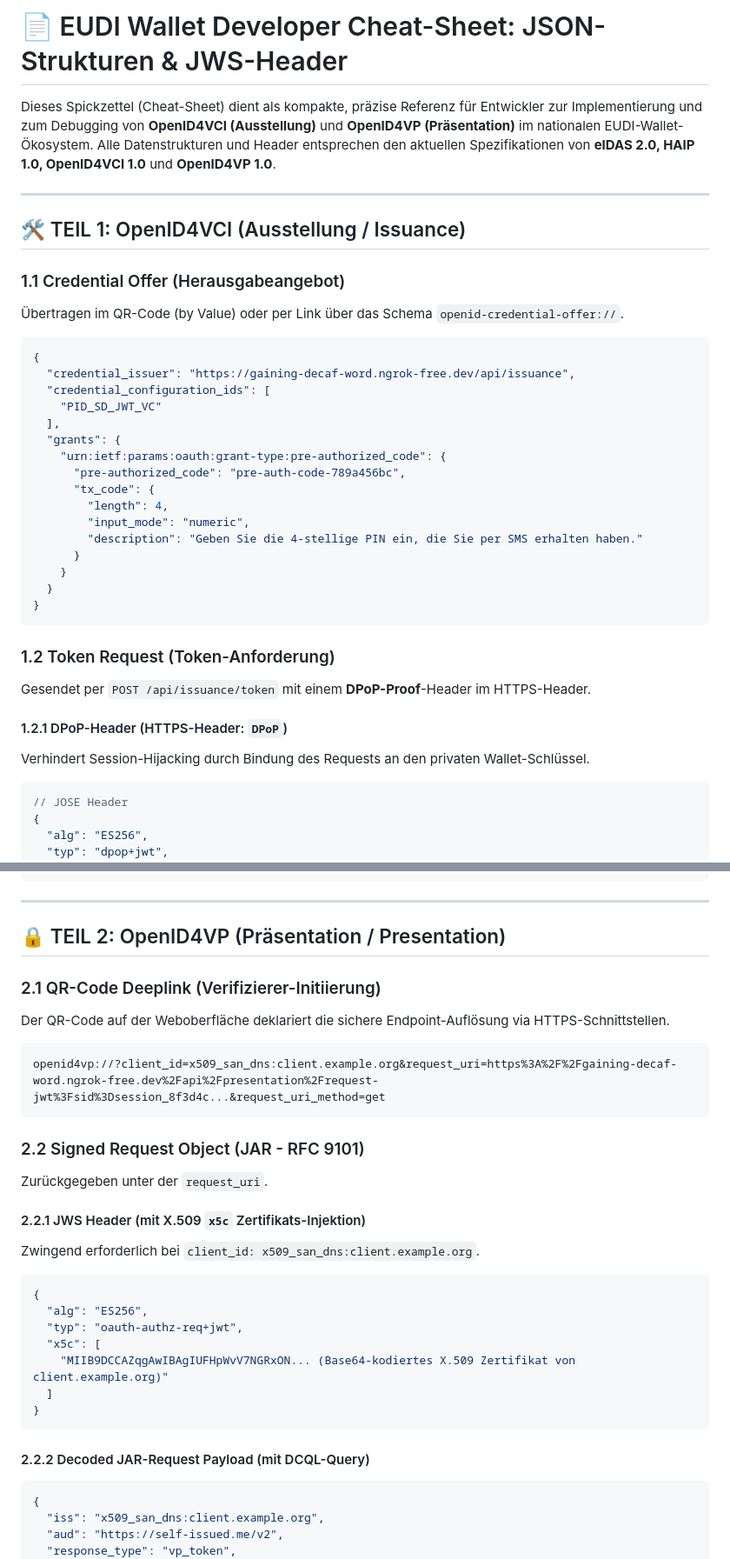
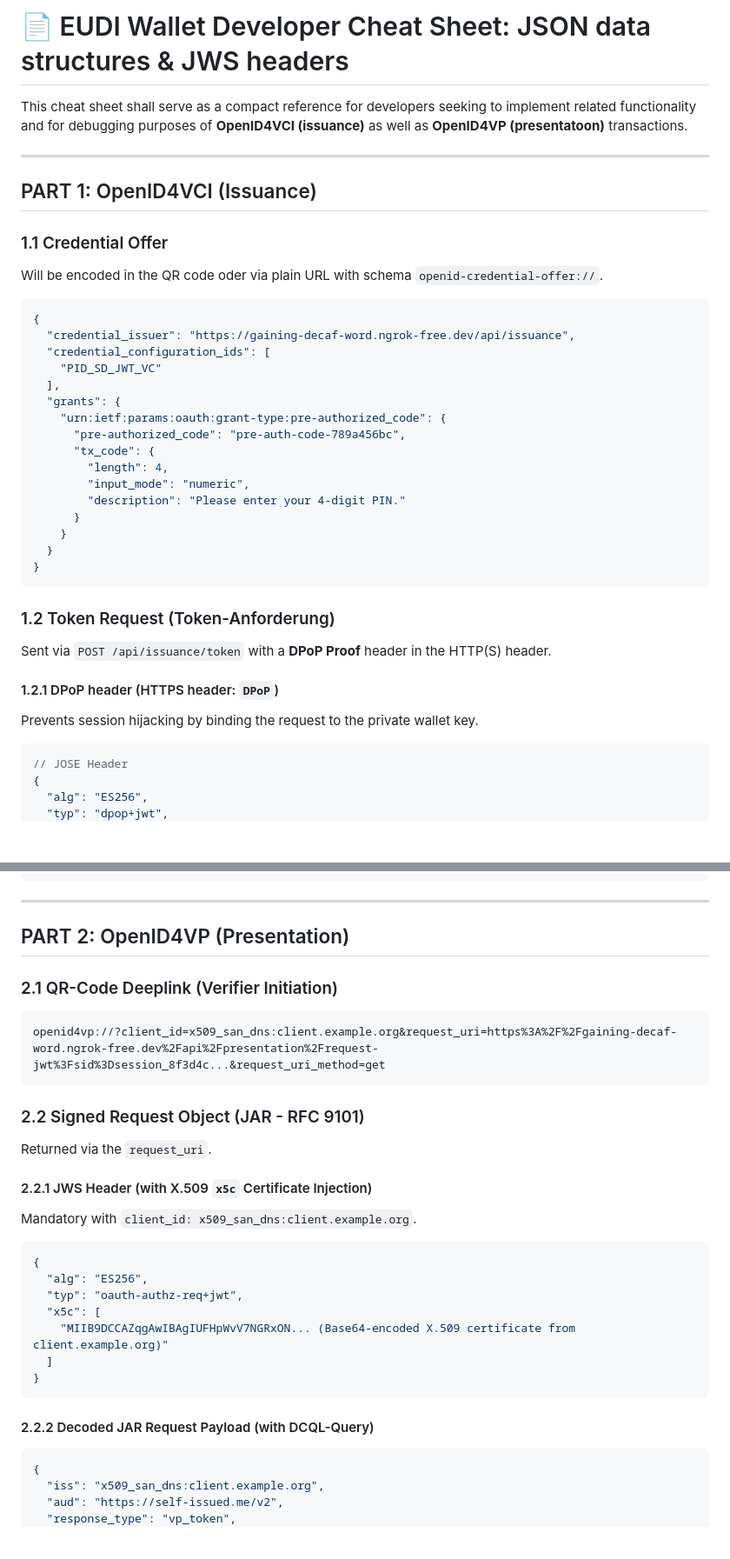
Before and after one commit to l00pu5/eudi-veri-test, a Markdown page: cheat-sheet.md, 2 parts joined by grey strips. Shown at 87% size. GitHub-like rendering; blank space fills up the shorter version.

````diff
--- a/cheat-sheet.md
+++ b/cheat-sheet.md
@@ -1,13 +1,13 @@
-# 📄 EUDI Wallet Developer Cheat-Sheet: JSON-Strukturen & JWS-Header
+# 📄 EUDI Wallet Developer Cheat Sheet: JSON data structures & JWS headers
 
-Dieses Spickzettel (Cheat-Sheet) dient als kompakte, präzise Referenz für Entwickler zur Implementierung und zum Debugging von **OpenID4VCI (Ausstellung)** und **OpenID4VP (Präsentation)** im nationalen EUDI-Wallet-Ökosystem. Alle Datenstrukturen und Header entsprechen den aktuellen Spezifikationen von **eIDAS 2.0, HAIP 1.0, OpenID4VCI 1.0** und **OpenID4VP 1.0**.
+This cheat sheet shall serve as a compact reference for developers seeking to implement related functionality and for debugging purposes of **OpenID4VCI (issuance)** as well as **OpenID4VP (presentatoon)** transactions.
 
 ---
 
-## 🛠️ TEIL 1: OpenID4VCI (Ausstellung / Issuance)
+## PART 1: OpenID4VCI (Issuance)
 
-### 1.1 Credential Offer (Herausgabeangebot)
-Übertragen im QR-Code (by Value) oder per Link über das Schema `openid-credential-offer://`.
+### 1.1 Credential Offer
+Will be encoded in the QR code oder via plain URL with schema `openid-credential-offer://`.
 
 ```json
 {
@@ -21,7 +21,7 @@ Dieses Spickzettel (Cheat-Sheet) dient als kompakte, präzise Referenz für Entw
       "tx_code": {
         "length": 4,
         "input_mode": "numeric",
-        "description": "Geben Sie die 4-stellige PIN ein, die Sie per SMS erhalten haben."
+        "description": "Please enter your 4-digit PIN."
       }
     }
   }
@@ -29,10 +29,10 @@ Dieses Spickzettel (Cheat-Sheet) dient als kompakte, präzise Referenz für Entw
 ```
 
 ### 1.2 Token Request (Token-Anforderung)
-Gesendet per `POST /api/issuance/token` mit einem **DPoP-Proof**-Header im HTTPS-Header.
+Sent via `POST /api/issuance/token` with a **DPoP Proof** header in the HTTP(S) header.
 
-#### 1.2.1 DPoP-Header (HTTPS-Header: `DPoP`)
-Verhindert Session-Hijacking durch Bindung des Requests an den privaten Wallet-Schlüssel.
+#### 1.2.1 DPoP header (HTTPS header: `DPoP`)
+Prevents session hijacking by binding the request to the private wallet key.
 ```json
 // JOSE Header
 {
@@ -160,32 +159,30 @@ Beweist, dass der Belegbesitz-Schlüssel auf dem Smartphone generiert wurde und
 
 ---
 
-## 🔒 TEIL 2: OpenID4VP (Präsentation / Presentation)
+## PART 2: OpenID4VP (Presentation)
 
-### 2.1 QR-Code Deeplink (Verifizierer-Initiierung)
-Der QR-Code auf der Weboberfläche deklariert die sichere Endpoint-Auflösung via HTTPS-Schnittstellen.
-
+### 2.1 QR-Code Deeplink (Verifier Initiation)
 ```text
 openid4vp://?client_id=x509_san_dns:client.example.org&request_uri=https%3A%2F%2Fgaining-decaf-word.ngrok-free.dev%2Fapi%2Fpresentation%2Frequest-jwt%3Fsid%3Dsession_8f3d4c...&request_uri_method=get
 ```
 
 ### 2.2 Signed Request Object (JAR - RFC 9101)
-Zurückgegeben unter der `request_uri`.
+Returned via the `request_uri`.
 
-#### 2.2.1 JWS Header (mit X.509 `x5c` Zertifikats-Injektion)
-Zwingend erforderlich bei `client_id: x509_san_dns:client.example.org`.
+#### 2.2.1 JWS Header (with X.509 `x5c` Certificate Injection)
+Mandatory with `client_id: x509_san_dns:client.example.org`.
 
 ```json
 {
   "alg": "ES256",
   "typ": "oauth-authz-req+jwt",
   "x5c": [
-    "MIIB9DCCAZqgAwIBAgIUFHpWvV7NGRxON... (Base64-kodiertes X.509 Zertifikat von client.example.org)"
+    "MIIB9DCCAZqgAwIBAgIUFHpWvV7NGRxON... (Base64-encoded X.509 certificate from client.example.org)"
   ]
 }
 ```
 
-#### 2.2.2 Decoded JAR-Request Payload (mit DCQL-Query)
+#### 2.2.2 Decoded JAR Request Payload (with DCQL-Query)
 ```json
 {
   "iss": "x509_san_dns:client.example.org",
````
Also changed, not shown: other parts of cheat-sheet.md (+14 -15 lines).
